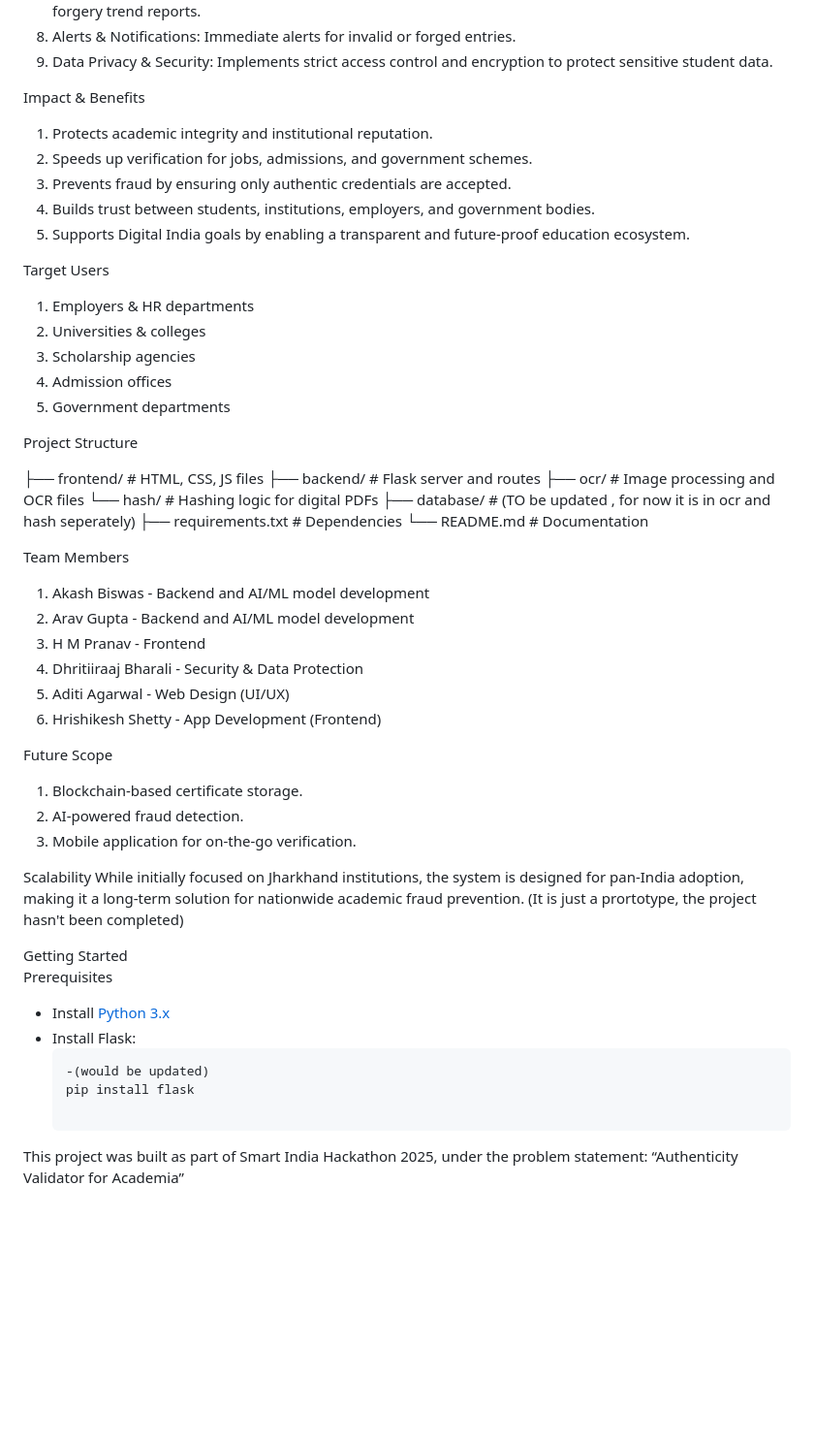
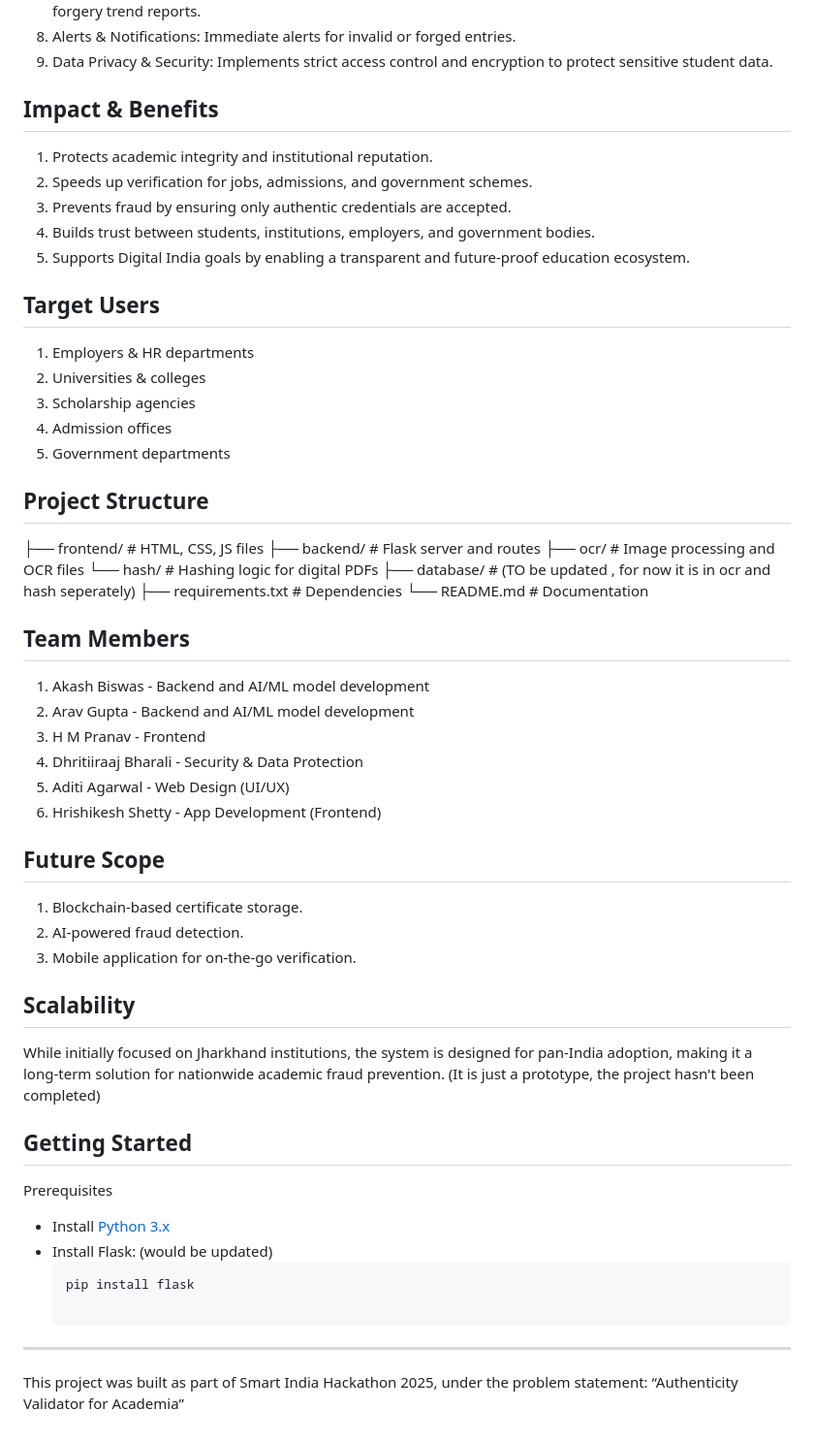
Before and after one commit to pranavhm25/sih-2025-Veri-Scholars, a Markdown page: README.md, the part around one of its changes. Shown at 97% size. Rendered like a GitHub page; blank space fills up the shorter version.

````diff
--- a/README.md
+++ b/README.md
@@ -27,21 +29,21 @@ Core Features
 8. Alerts & Notifications: Immediate alerts for invalid or forged entries.
 9. Data Privacy & Security: Implements strict access control and encryption to protect sensitive student data.
 
-Impact & Benefits
+## Impact & Benefits
 1. Protects academic integrity and institutional reputation.
 2. Speeds up verification for jobs, admissions, and government schemes.
 3. Prevents fraud by ensuring only authentic credentials are accepted.
 4. Builds trust between students, institutions, employers, and government bodies.
 5. Supports Digital India goals by enabling a transparent and future-proof education ecosystem.
 
-Target Users
+## Target Users
 1. Employers & HR departments
 2. Universities & colleges
 3. Scholarship agencies
 4. Admission offices
 5. Government departments
 
-Project Structure
+## Project Structure
 
 ├── frontend/         # HTML, CSS, JS files
 ├── backend/          # Flask server and routes
@@ -52,7 +54,7 @@ Project Structure
 └── README.md         # Documentation
 
 
-Team Members
+## Team Members
 1. Akash Biswas - Backend and AI/ML model development
 2. Arav Gupta - Backend and AI/ML model development
 3. H M Pranav - Frontend
@@ -60,22 +62,23 @@ Team Members
 5. Aditi Agarwal - Web Design (UI/UX)
 6. Hrishikesh Shetty - App Development (Frontend)
 
-Future Scope
+## Future Scope
 1. Blockchain-based certificate storage.
 2. AI-powered fraud detection.
 4. Mobile application for on-the-go verification.
 
-Scalability
+## Scalability
 While initially focused on Jharkhand institutions, the system is designed for pan-India adoption, making it a long-term solution for nationwide academic fraud prevention.
-(It is just a prortotype, the project hasn't been completed)
+(It is just a prototype, the project hasn't been completed)
 
-Getting Started
+## Getting Started
 Prerequisites
 - Install [Python 3.x](https://www.python.org/downloads/)
-- Install Flask:
+- Install Flask:  (would be updated)
   ```bash
-  -(would be updated)
   pip install flask
+
+---
 
 This project was built as part of Smart India Hackathon 2025, under the problem statement:
 “Authenticity Validator for Academia”
````
Also changed, not shown: other parts of README.md (+6 -4 lines).
